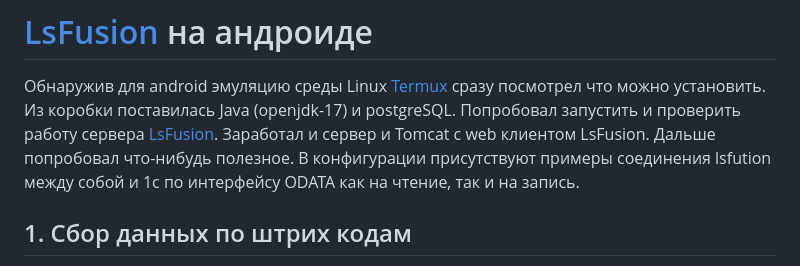
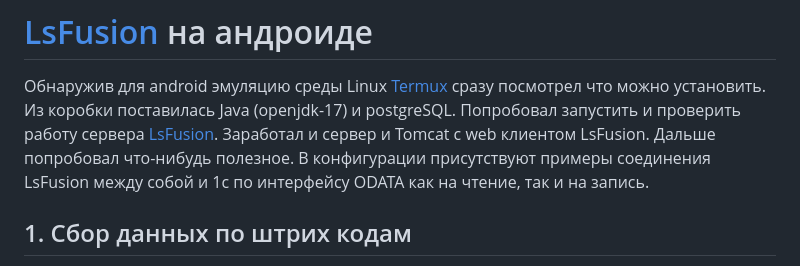
Before and after one commit to hudyakov74/tsd, a Markdown page: readme.md, the part around the change. Drawn GitHub-style.

```diff
--- a/readme.md
+++ b/readme.md
@@ -2,7 +2,7 @@
 # [LsFusion](https://lsfusion.org/) на андроиде #
 
  Обнаружив для android эмуляцию среды Linux [Termux](https://termux.dev/en/) сразу посмотрел что можно установить. Из коробки поставилась Java (openjdk-17) и postgreSQL. Попробовал запустить и проверить работу сервера [LsFusion](https://lsfusion.org/). Заработал и сервер и Tomcat c web клиентом LsFusion. Дальше попробовал что-нибудь полезное.
-В конфигурации присутствуют примеры соединения lsfution между собой и 1с по интерфейсу ODATA как на чтение, так и на запись.
+В конфигурации присутствуют примеры соединения LsFusion между собой и 1с по интерфейсу ODATA как на чтение, так и на запись.
 
 ## 1. Сбор данных по штрих кодам ##
 На предприятиях часто необходимо использовать программно-аппаратное обеспечение для сбора данных о движениях материалов/продукции по цехам или участкам. До этого делал форму для фиксации штрих кода корзин с продукцией при входе или выходе с участка, но это были фиксированные планшеты с проводными сканерами штрих кода которые постоянно в сети предприятия и приложение работает с сервера. Ограничение мобильных терминалов в том, что связь есть не всегда. При приемлемой скорости работы приложения LsFusion можно попробовать использовать локальный сервер LsFusion прямо в андроиде без написания приложения под андроид. Плюс один - программа на одном языке и одной платформе.
```
